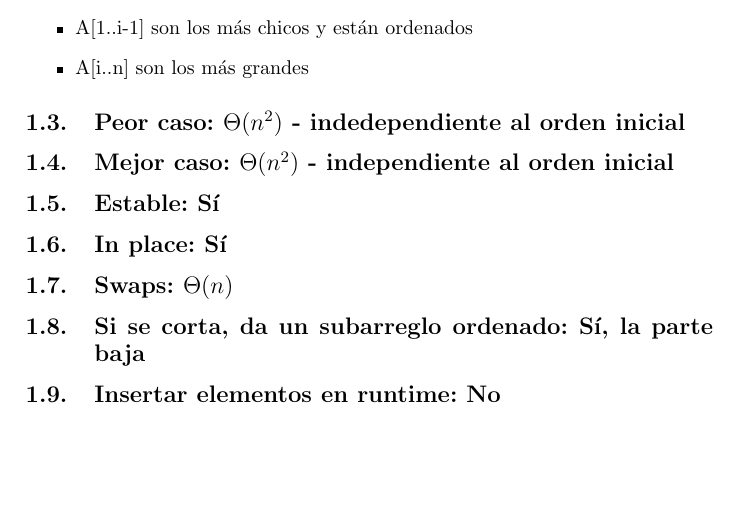
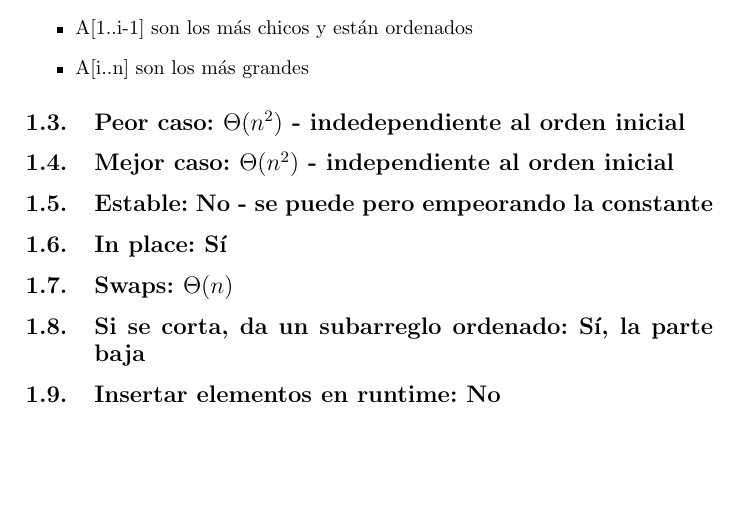
Before and after one commit to FerFrassia/Algo2, a LaTeX document (Sorting.tex): part of page 3 of 10, cut so that both start at the same text. Compiled offline with pdfLaTeX.

Commit message:
Estabilidad de selection sort

```diff
--- a/Sorting.tex
+++ b/Sorting.tex
@@ -37,7 +37,7 @@
 
 \subsection{Peor caso: $\Theta (n^{2})$ - indedependiente al orden inicial}
 \subsection{Mejor caso: $\Theta (n^{2})$ - independiente al orden inicial}
-\subsection{Estable: S\'i}
+\subsection{Estable: No - se puede pero empeorando la constante}
 \subsection{In place: S\'i}
 \subsection{Swaps: $\Theta (n)$}
 \subsection{Si se corta, da un subarreglo ordenado: S\'i, la parte baja}
```
Also changed, not shown: Sorting.pdf, 4 other files.
